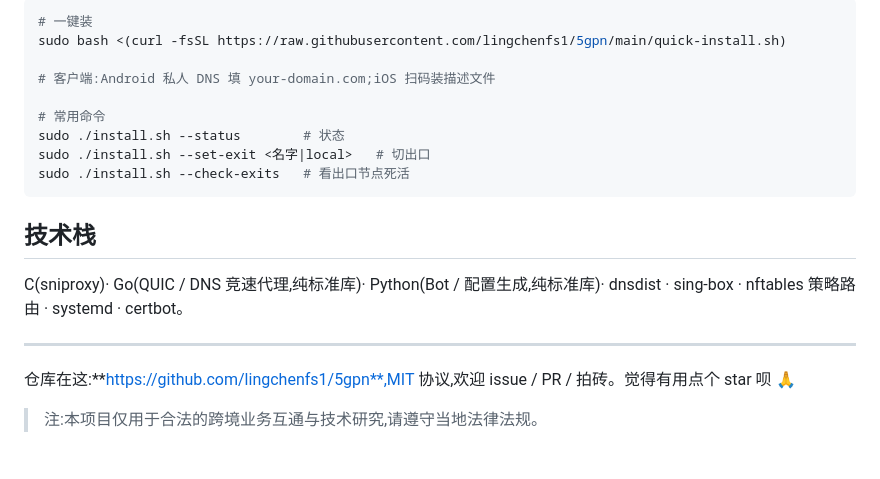
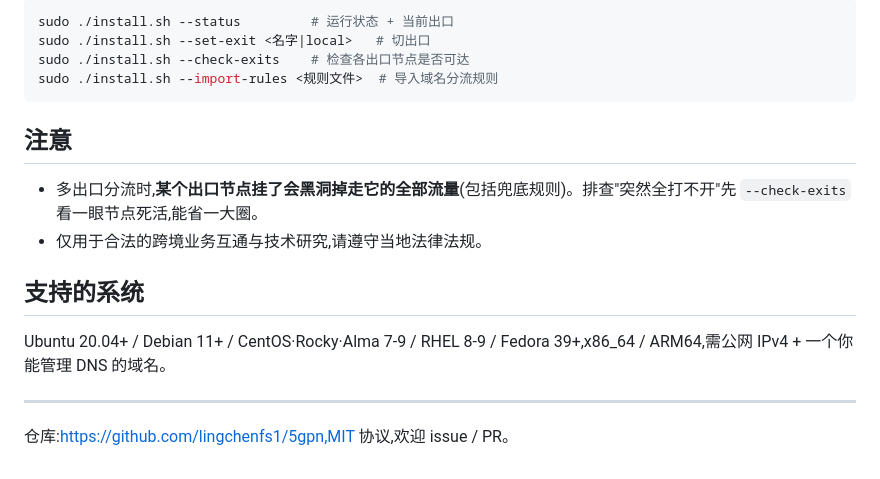
Before and after one commit to lingchenfs1/5gpn, a Markdown page: POST.md, the part around one of its changes. Rendered like a GitHub page.

````diff
--- a/POST.md
+++ b/POST.md
@@ -79,22 +50,20 @@
 
 ```bash
-# 一键装
-sudo bash <(curl -fsSL https://raw.githubusercontent.com/lingchenfs1/5gpn/main/quick-install.sh)
-
-# 客户端:Android 私人 DNS 填 your-domain.com;iOS 扫码装描述文件
-
-# 常用命令
-sudo ./install.sh --status        # 状态
+sudo ./install.sh --status         # 运行状态 + 当前出口
 sudo ./install.sh --set-exit <名字|local>   # 切出口
-sudo ./install.sh --check-exits   # 看出口节点死活
+sudo ./install.sh --check-exits    # 检查各出口节点是否可达
+sudo ./install.sh --import-rules <规则文件>  # 导入域名分流规则
 ```
 
-## 技术栈
+## 注意
 
-C(sniproxy)· Go(QUIC / DNS 竞速代理,纯标准库)· Python(Bot / 配置生成,纯标准库)· dnsdist · sing-box · nftables 策略路由 · systemd · certbot。
+- 多出口分流时,**某个出口节点挂了会黑洞掉走它的全部流量**(包括兜底规则)。排查"突然全打不开"先 `--check-exits` 看一眼节点死活,能省一大圈。
+- 仅用于合法的跨境业务互通与技术研究,请遵守当地法律法规。
+
+## 支持的系统
+
+Ubuntu 20.04+ / Debian 11+ / CentOS·Rocky·Alma 7-9 / RHEL 8-9 / Fedora 39+,x86_64 / ARM64,需公网 IPv4 + 一个你能管理 DNS 的域名。
 
 ---
 
-仓库在这:**https://github.com/lingchenfs1/5gpn**,MIT 协议,欢迎 issue / PR / 拍砖。觉得有用点个 star 呗 🙏
-
-> 注:本项目仅用于合法的跨境业务互通与技术研究,请遵守当地法律法规。
+仓库:https://github.com/lingchenfs1/5gpn,MIT 协议,欢迎 issue / PR。
````
Also changed, not shown: other parts of POST.md (+29 -58 lines).
